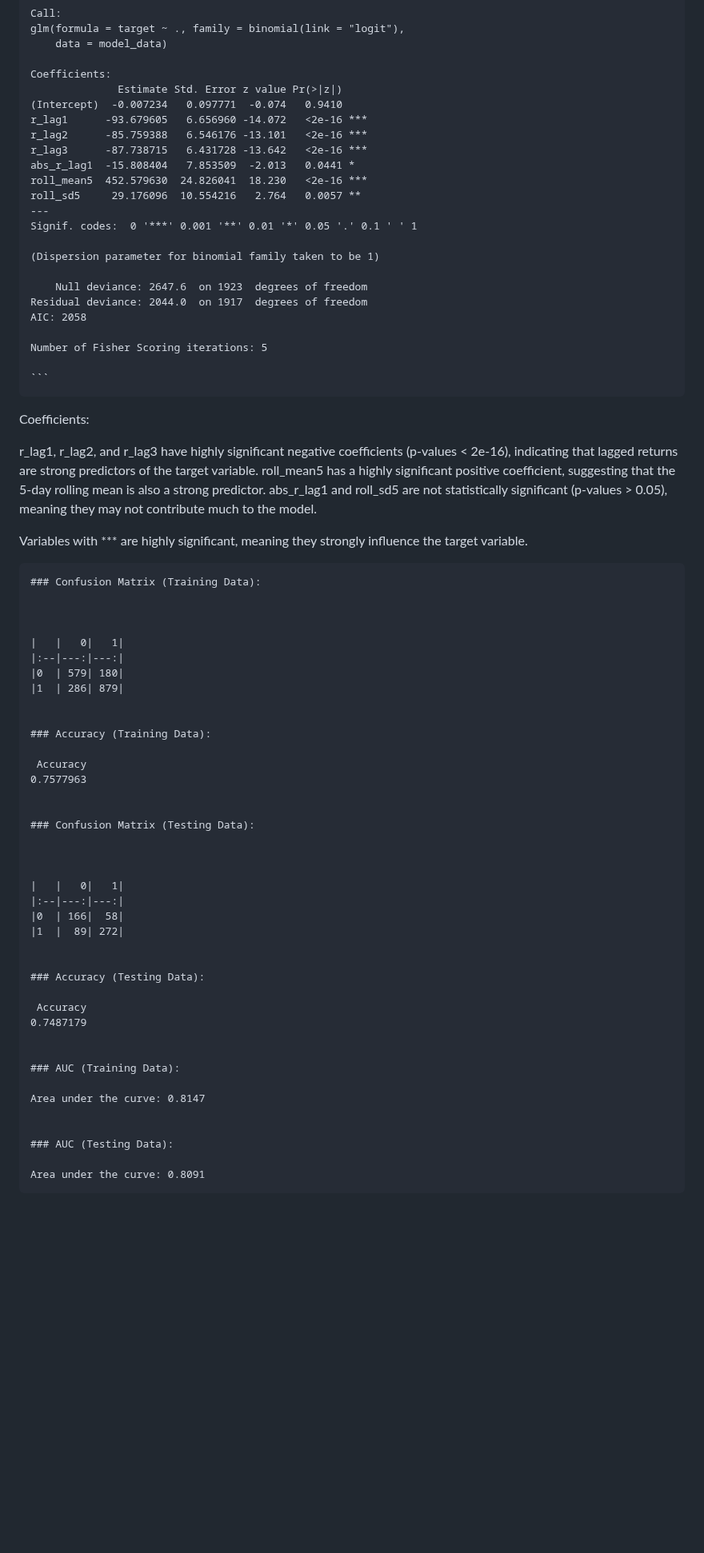
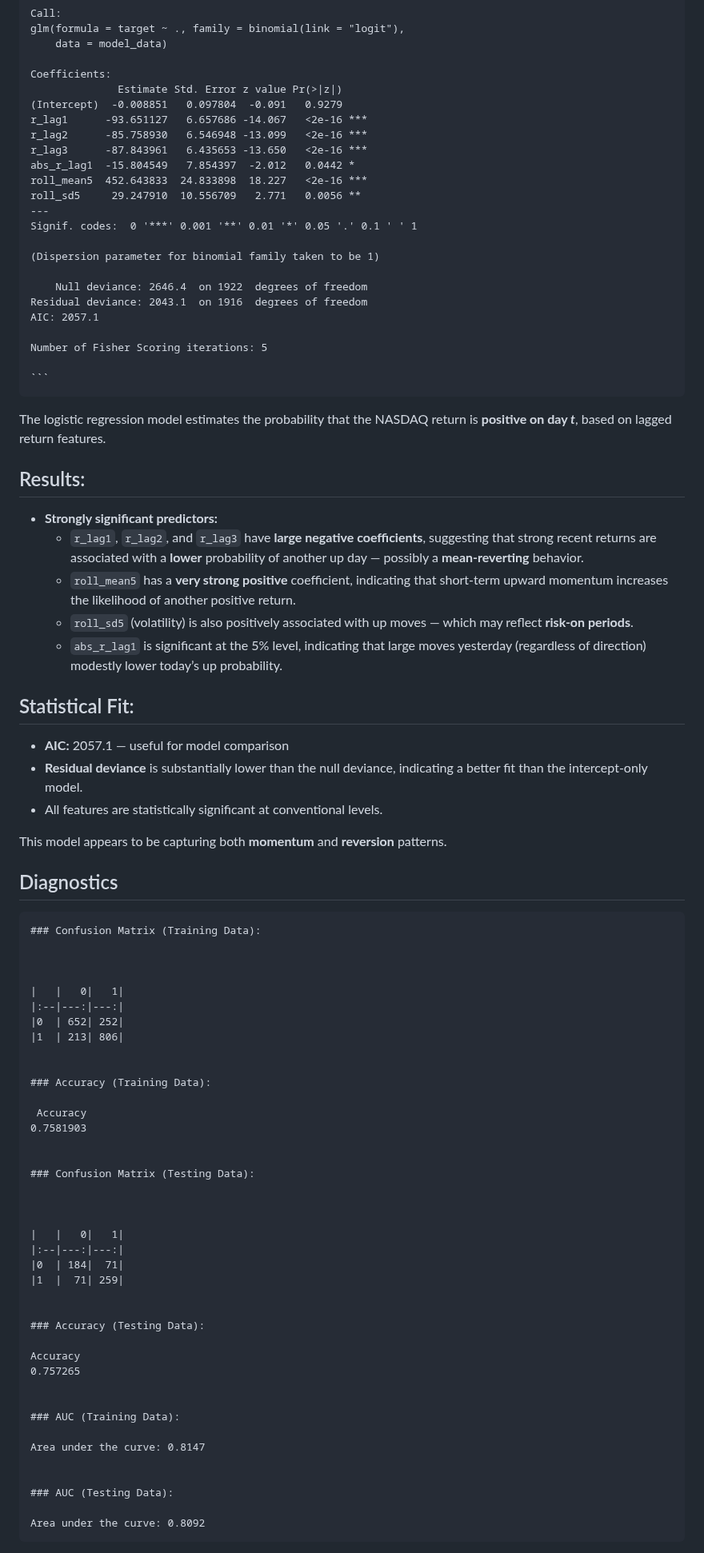
Before and after one commit to galamboslajos/Finance-Working-Files, a Markdown page: Investment_2025/Prediction_Automated.md, the part around one of its changes. Shown at 80% size. GitHub-like rendering; blank space fills up the shorter version.

````diff
--- a/Investment_2025/Prediction_Automated.md
+++ b/Investment_2025/Prediction_Automated.md
@@ -35,38 +80,56 @@ with new data and returns the predictions.
 
     Coefficients:
                   Estimate Std. Error z value Pr(>|z|)
-    (Intercept)  -0.007234   0.097771  -0.074   0.9410
-    r_lag1      -93.679605   6.656960 -14.072   <2e-16 ***
-    r_lag2      -85.759388   6.546176 -13.101   <2e-16 ***
-    r_lag3      -87.738715   6.431728 -13.642   <2e-16 ***
-    abs_r_lag1  -15.808404   7.853509  -2.013   0.0441 *
-    roll_mean5  452.579630  24.826041  18.230   <2e-16 ***
-    roll_sd5     29.176096  10.554216   2.764   0.0057 **
+    (Intercept)  -0.008851   0.097804  -0.091   0.9279
+    r_lag1      -93.651127   6.657686 -14.067   <2e-16 ***
+    r_lag2      -85.758930   6.546948 -13.099   <2e-16 ***
+    r_lag3      -87.843961   6.435653 -13.650   <2e-16 ***
+    abs_r_lag1  -15.804549   7.854397  -2.012   0.0442 *
+    roll_mean5  452.643833  24.833898  18.227   <2e-16 ***
+    roll_sd5     29.247910  10.556709   2.771   0.0056 **
     ---
     Signif. codes:  0 '***' 0.001 '**' 0.01 '*' 0.05 '.' 0.1 ' ' 1
 
     (Dispersion parameter for binomial family taken to be 1)
 
-        Null deviance: 2647.6  on 1923  degrees of freedom
-    Residual deviance: 2044.0  on 1917  degrees of freedom
-    AIC: 2058
+        Null deviance: 2646.4  on 1922  degrees of freedom
+    Residual deviance: 2043.1  on 1916  degrees of freedom
+    AIC: 2057.1
 
     Number of Fisher Scoring iterations: 5
 
     ```
 
-Coefficients:
+The logistic regression model estimates the probability that the NASDAQ
+return is **positive on day *t***, based on lagged return features.
 
-r_lag1, r_lag2, and r_lag3 have highly significant negative coefficients
-(p-values \< 2e-16), indicating that lagged returns are strong
-predictors of the target variable. roll_mean5 has a highly significant
-positive coefficient, suggesting that the 5-day rolling mean is also a
-strong predictor. abs_r_lag1 and roll_sd5 are not statistically
-significant (p-values \> 0.05), meaning they may not contribute much to
-the model.
+## Results:
 
-Variables with \*\*\* are highly significant, meaning they strongly
-influence the target variable.
+-   **Strongly significant predictors:**
+    -   `r_lag1`, `r_lag2`, and `r_lag3` have **large negative
+        coefficients**, suggesting that strong recent returns are
+        associated with a **lower** probability of another up day —
+        possibly a **mean-reverting** behavior.
+    -   `roll_mean5` has a **very strong positive** coefficient,
+        indicating that short-term upward momentum increases the
+        likelihood of another positive return.
+    -   `roll_sd5` (volatility) is also positively associated with up
+        moves — which may reflect **risk-on periods**.
+    -   `abs_r_lag1` is significant at the 5% level, indicating that
+        large moves yesterday (regardless of direction) modestly lower
+        today’s up probability.
+
+## Statistical Fit:
+
+-   **AIC:** 2057.1 — useful for model comparison
+-   **Residual deviance** is substantially lower than the null deviance,
+    indicating a better fit than the intercept-only model.
+-   All features are statistically significant at conventional levels.
+
+This model appears to be capturing both **momentum** and **reversion**
+patterns.
+
+## Diagnostics
 
 
     ### Confusion Matrix (Training Data):
@@ -75,14 +138,14 @@ influence the target variable.
 
     |   |   0|   1|
     |:--|---:|---:|
-    |0  | 579| 180|
-    |1  | 286| 879|
+    |0  | 652| 252|
+    |1  | 213| 806|
 
 
     ### Accuracy (Training Data):
 
      Accuracy
-    0.7577963
+    0.7581903
 
 
     ### Confusion Matrix (Testing Data):
@@ -91,14 +154,14 @@ influence the target variable.
 
     |   |   0|   1|
     |:--|---:|---:|
-    |0  | 166|  58|
-    |1  |  89| 272|
+    |0  | 184|  71|
+    |1  |  71| 259|
 
 
     ### Accuracy (Testing Data):
 
-     Accuracy
-    0.7487179
+    Accuracy
+    0.757265
 
 
     ### AUC (Training Data):
@@ -108,5 +171,5 @@ influence the target variable.
 
     ### AUC (Testing Data):
 
-    Area under the curve: 0.8091
+    Area under the curve: 0.8092
 
````
Also changed, not shown: other parts of Investment_2025/Prediction_Automated.md (+183 -20 lines).
